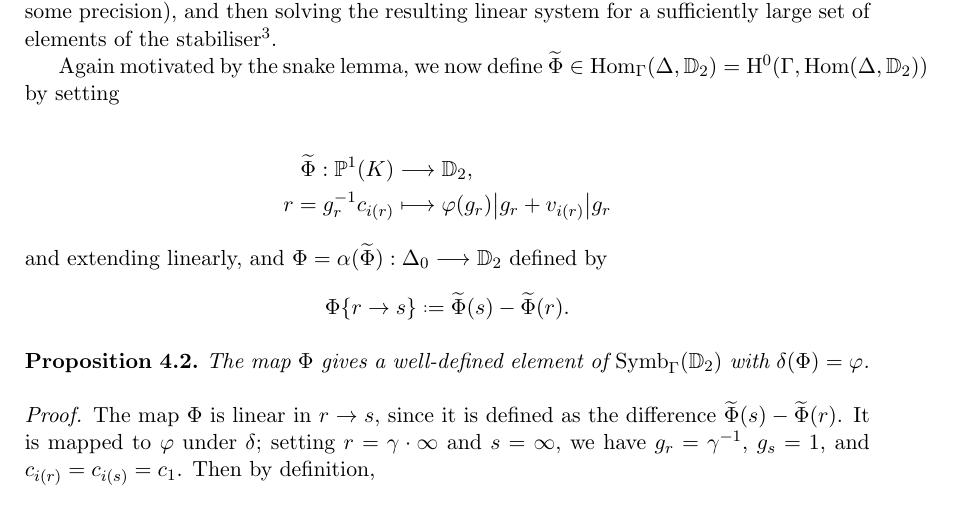
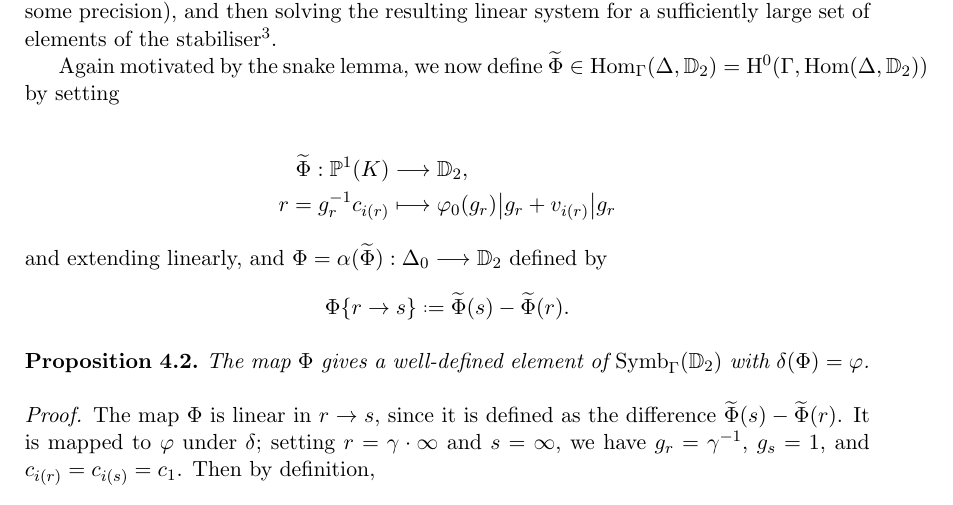
Before and after one commit to ChrisWilliams1404/Explicit-Bianchi-p-adic-L-functions, a LaTeX paper (RiP.tex): part of page 19 of 25, cut so that both start at the same text. Compiled offline with pdfLaTeX.

Commit message:
Updates from Overleaf

```diff
--- a/RiP.tex
+++ b/RiP.tex
@@ -896,7 +896,7 @@ Again motivated by the snake lemma, we now define $\widetilde{\Phi} \in \Hom_\Ga
 
 	\begin{align*}
 		\widetilde{\Phi} : \Proj(K) &\longrightarrow \D_2,\\
-				r = g_r^{-1}c_{i(r)} &\longmapsto \varphi(g_r)\big|g_r + v_{i(r)}\big|g_r
+				r = g_r^{-1}c_{i(r)} &\longmapsto \varphi_0(g_r)\big|g_r + v_{i(r)}\big|g_r
 	\end{align*}
 	and extending linearly, and $\Phi = \alpha(\widetilde{\Phi}) : \Delta_0 \longrightarrow \D_2$ defined by
 	\[
```
